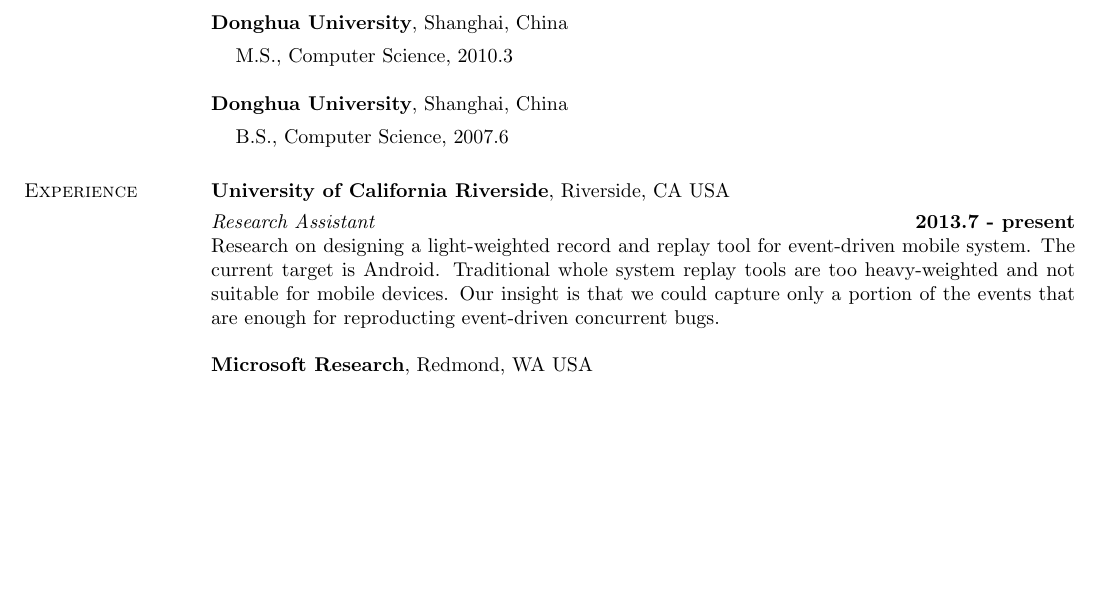
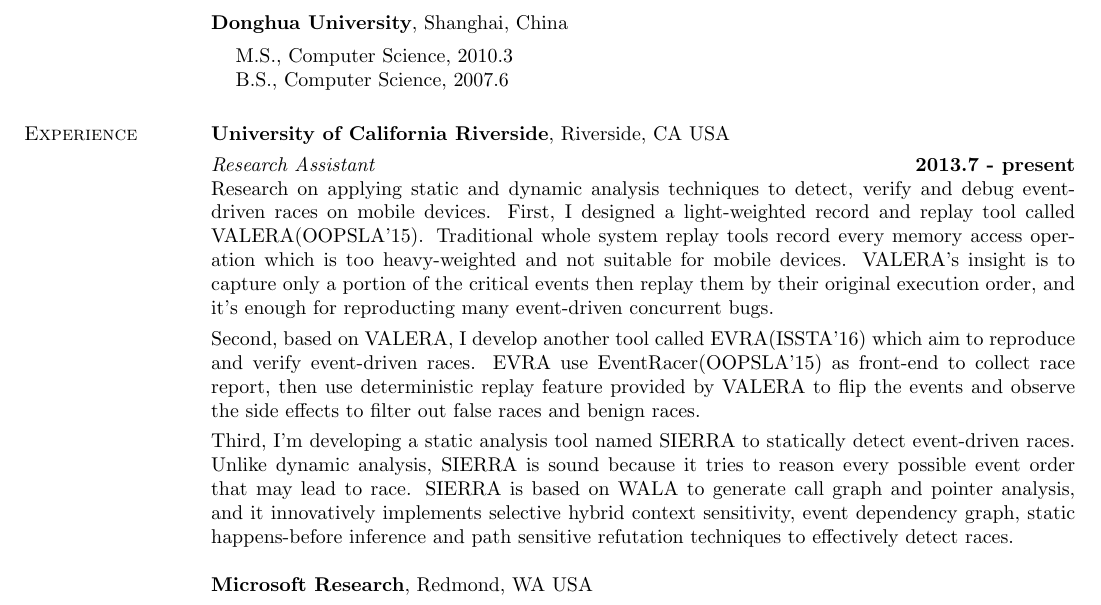
Before and after one commit to frankhuhu/homepage, a LaTeX CV (cv/yhu_cv.tex): part of page 1 of 2, cut so that both start at the same text, the shorter picture padded with empty space. Compiled offline with pdfLaTeX.

Commit message:
Improve research experience.

```diff
--- a/cv/yhu_cv.tex
+++ b/cv/yhu_cv.tex
@@ -64,11 +64,6 @@
 \vspace*{-.1in}
 \begin{list1}
 \item[] M.S., Computer Science,  2010.3
-\end{list1}
-
-{\bf Donghua University}, Shanghai, China\\
-\vspace*{-.1in}
-\begin{list1}
 \item[] B.S., Computer Science,  2007.6
 \end{list1}
 
@@ -78,12 +73,27 @@
 
 \vspace{-.3cm}
 {\em Research Assistant} \hfill {\bf 2013.7 - present}\\
-Research on designing a light-weighted record and replay tool for
-event-driven mobile system. The current target is Android. Traditional
-whole system replay tools are too heavy-weighted and not suitable for
-mobile devices. Our insight is that we could capture only a portion
-of the events that are enough for reproducting event-driven concurrent
-bugs.
+Research on applying static and dynamic analysis techniques to detect, verify and debug
+event-driven races on mobile devices.
+First, I designed a light-weighted record and replay tool called VALERA(OOPSLA'15).
+Traditional whole system replay tools record every memory access operation which is
+too heavy-weighted and not suitable for mobile devices. VALERA's insight is to capture
+only a portion of the critical events then replay them by their original execution order,
+and it's enough for reproducting many event-driven concurrent bugs.
+
+\vspace{-.3cm}
+Second, based on VALERA, I develop another tool called EVRA(ISSTA'16) which aim
+to reproduce and verify event-driven races. EVRA use EventRacer(OOPSLA'15) as front-end
+to collect race report, then use deterministic replay feature provided by VALERA to flip the
+events and observe the side effects to filter out false races and benign races.
+
+\vspace{-.3cm}
+Third, I'm developing a static analysis tool named SIERRA to statically detect event-driven races.
+Unlike dynamic analysis, SIERRA is sound because it tries to reason every possible event order
+that may lead to race. SIERRA is based on WALA to generate call graph and pointer analysis,
+and it innovatively implements selective hybrid context sensitivity, event dependency graph, static
+happens-before inference and path sensitive refutation techniques to effectively detect races.
+
 
 
 {\bf Microsoft Research}, Redmond, WA USA
```
Also changed, not shown: cv/yhu_cv.pdf.
